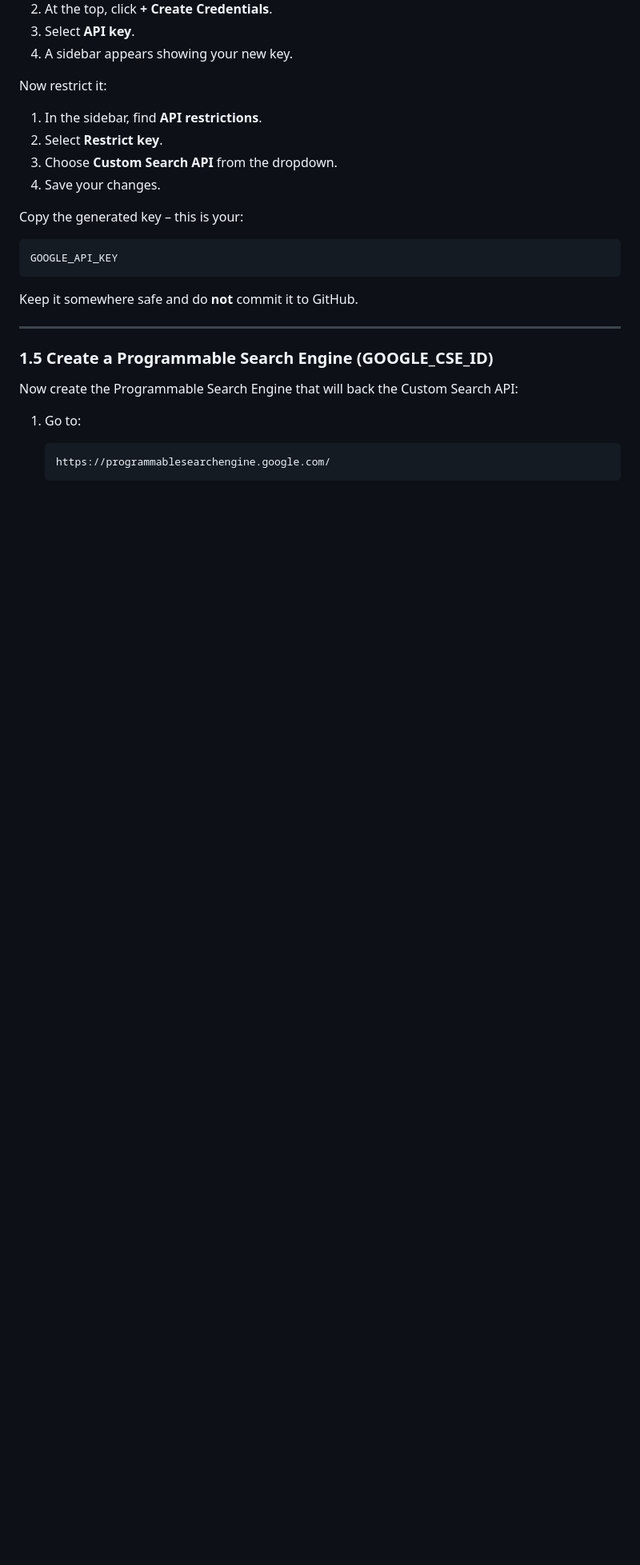
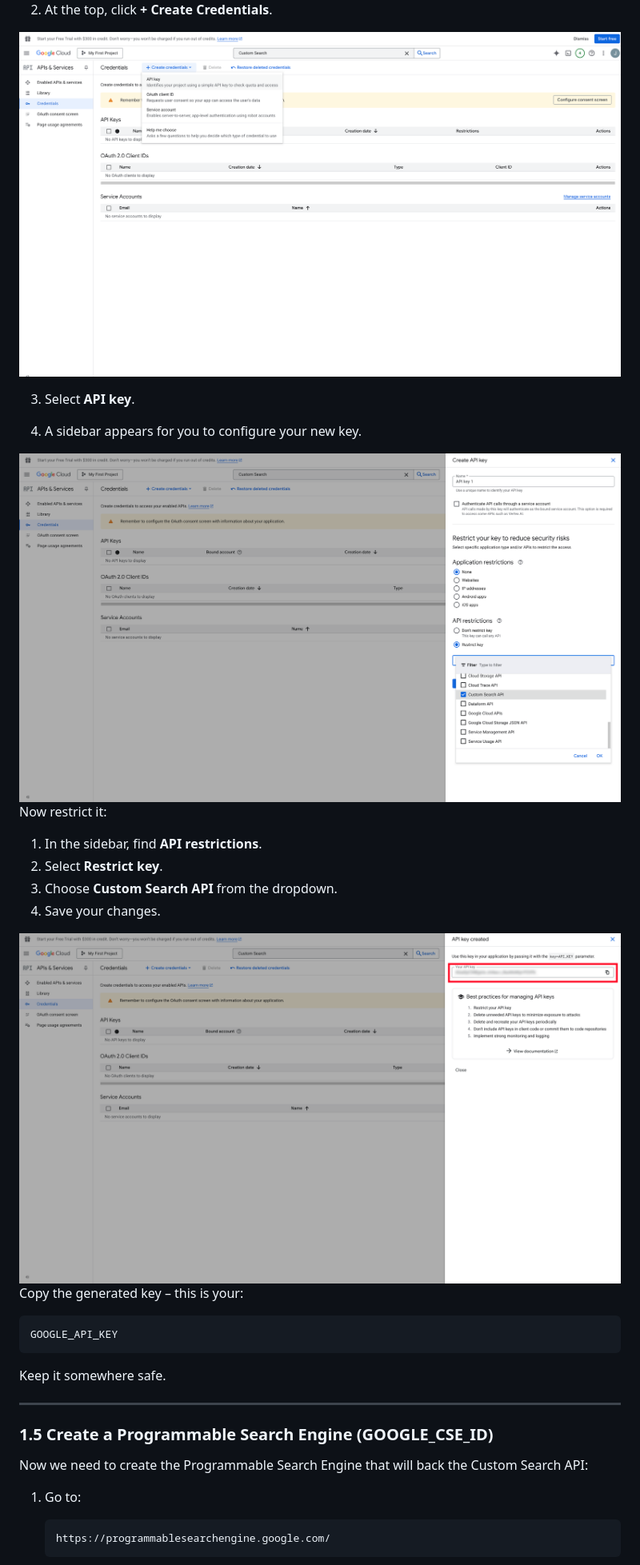
Before and after one commit to rilhia/the-hallucinated-truth, a Markdown page: README.md, the part around one of its changes. Shown at 80% size. Rendered like a GitHub page; blank space fills up the shorter version.

```diff
--- a/README.md
+++ b/README.md
@@ -141,8 +141,14 @@ If this is your first time, enabling the API may also create your first project
 <img src="images/GoogleSearchAPICredentials.png" alt="Custom Search Credentials" width="100%">
 
 2. At the top, click **+ Create Credentials**.
+
+<img src="images/SelectAPIKey.png" alt="Create Credentials Options" width="100%">
+
 3. Select **API key**.
-4. A sidebar appears showing your new key.
+
+4. A sidebar appears for you to configure your new key.
+
+<img src="images/CreateAPIKey.png" alt="Create API Sidebar" width="100%">
 
 Now restrict it:
 
@@ -151,17 +157,19 @@ Now restrict it:
 3. Choose **Custom Search API** from the dropdown.
 4. Save your changes.
 
+<img src="images/APIKey.png" alt="API Key" width="100%">
+
 Copy the generated key – this is your:
 
     GOOGLE_API_KEY
 
-Keep it somewhere safe and do **not** commit it to GitHub.
+Keep it somewhere safe.
 
 ---
 
 ### 1.5 Create a Programmable Search Engine (GOOGLE_CSE_ID)
 
-Now create the Programmable Search Engine that will back the Custom Search API:
+Now we need to create the Programmable Search Engine that will back the Custom Search API:
 
 1. Go to:
 
```
Also changed, not shown: other parts of README.md (+11 -6 lines).
